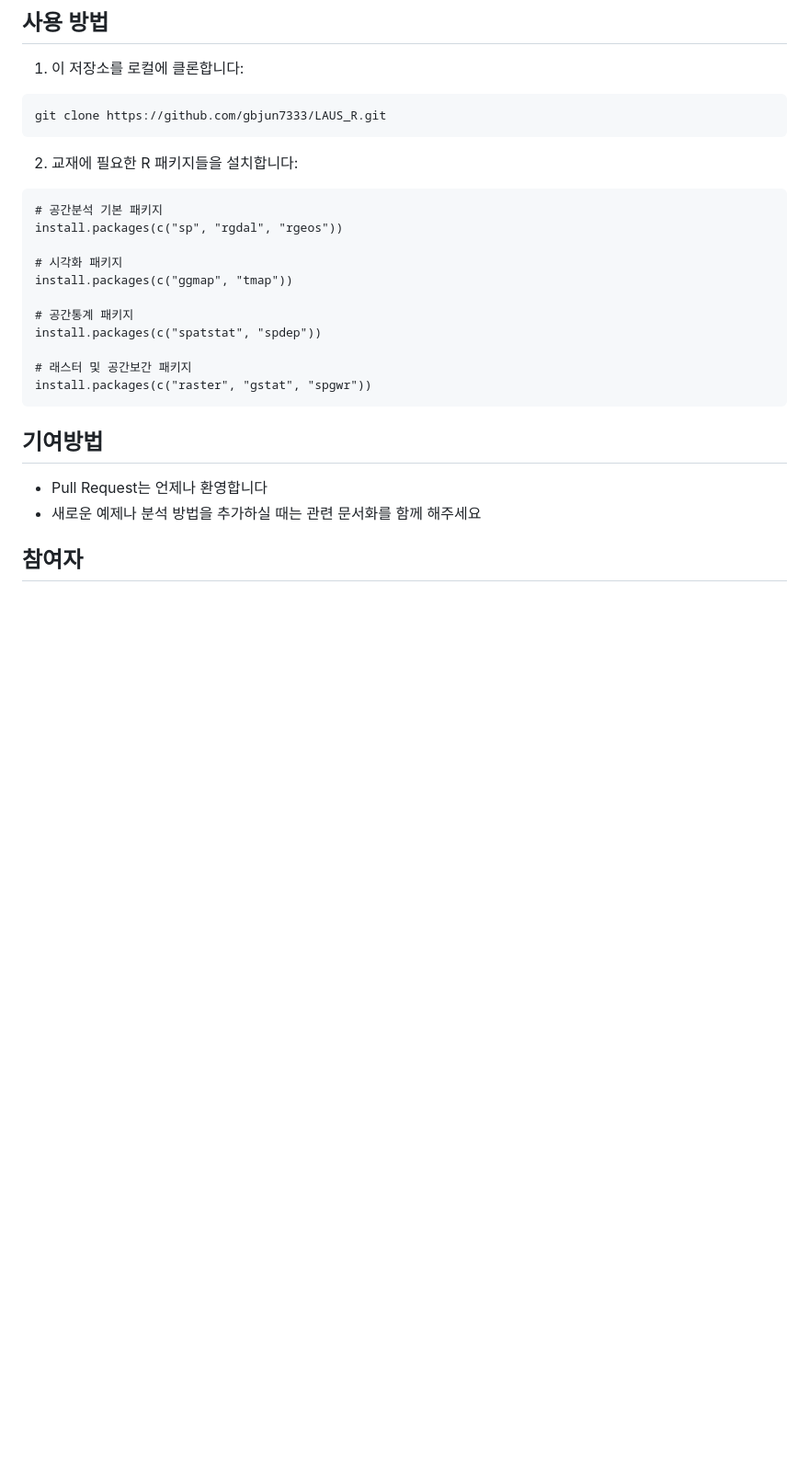
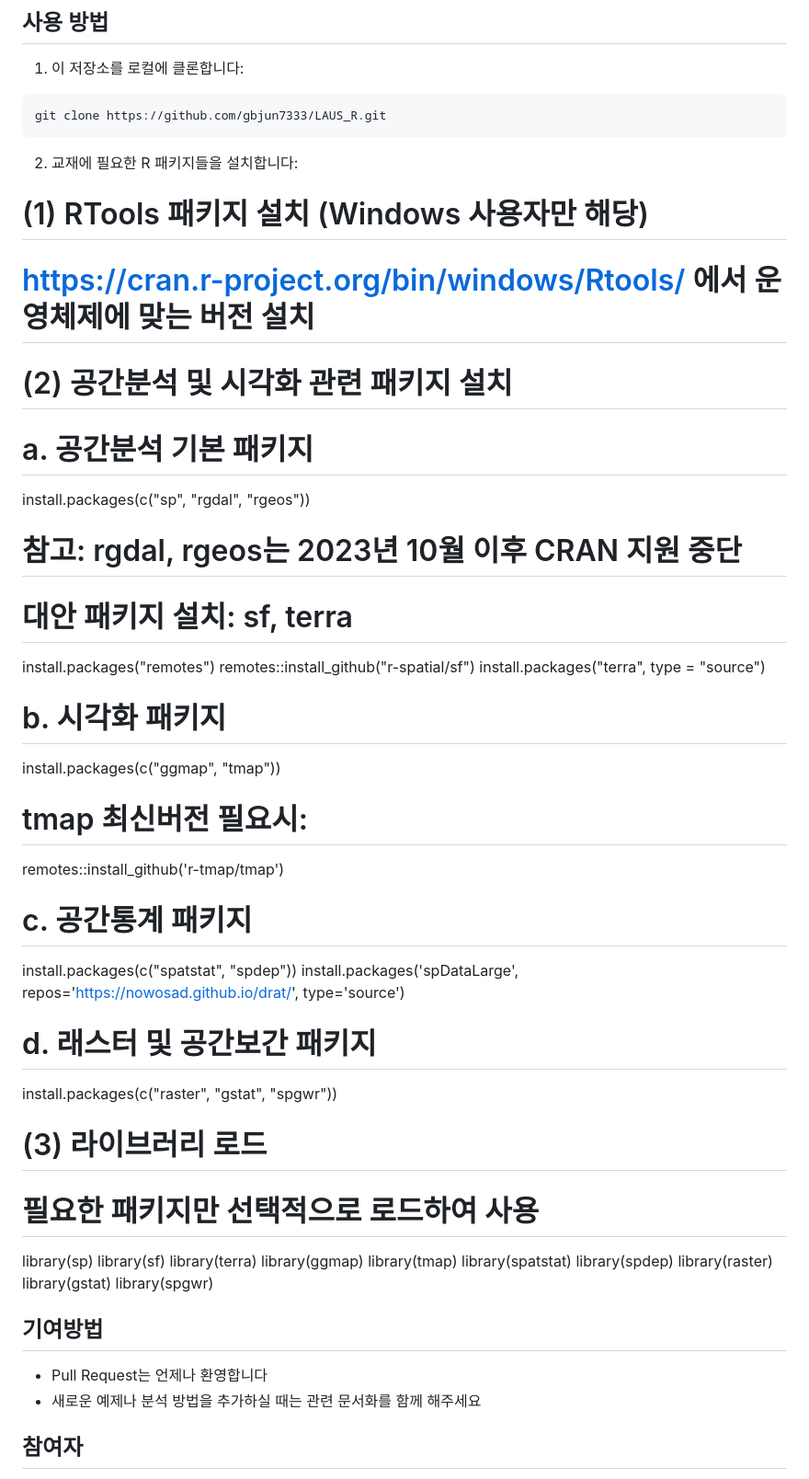
Before and after one commit to snu-laus/R_Study, a Markdown page: README.md, the part around the change. Shown: that part at 92% size. GitHub-like rendering; blank space fills up the shorter version.

Commit message:
Update README.md
Signed-off-by: gbjun7333 <gbjun7333@snu.ac.kr>

````diff
--- a/README.md
+++ b/README.md
@@ -77,19 +77,44 @@ git clone https://github.com/gbjun7333/LAUS_R.git
 ```
 
 2. 교재에 필요한 R 패키지들을 설치합니다:
-```rstudio
-# 공간분석 기본 패키지
+# (1) RTools 패키지 설치 (Windows 사용자만 해당)
+# https://cran.r-project.org/bin/windows/Rtools/ 에서 운영체제에 맞는 버전 설치
+
+# (2) 공간분석 및 시각화 관련 패키지 설치
+# a. 공간분석 기본 패키지
 install.packages(c("sp", "rgdal", "rgeos"))
+# 참고: rgdal, rgeos는 2023년 10월 이후 CRAN 지원 중단
+# 대안 패키지 설치: sf, terra
+install.packages("remotes")
+remotes::install_github("r-spatial/sf")
+install.packages("terra", type = "source")
 
-# 시각화 패키지
+# b. 시각화 패키지
 install.packages(c("ggmap", "tmap"))
+# tmap 최신버전 필요시:
+remotes::install_github('r-tmap/tmap')
 
-# 공간통계 패키지
+# c. 공간통계 패키지
 install.packages(c("spatstat", "spdep"))
+install.packages('spDataLarge',
+                repos='https://nowosad.github.io/drat/',
+                type='source')
 
-# 래스터 및 공간보간 패키지
+# d. 래스터 및 공간보간 패키지
 install.packages(c("raster", "gstat", "spgwr"))
-```
+
+# (3) 라이브러리 로드
+# 필요한 패키지만 선택적으로 로드하여 사용
+library(sp)
+library(sf)
+library(terra)
+library(ggmap)
+library(tmap)
+library(spatstat)
+library(spdep)
+library(raster)
+library(gstat)
+library(spgwr)
 
 
 ## 기여방법
````
